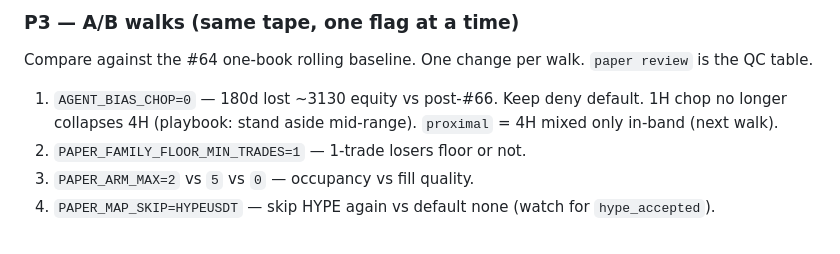
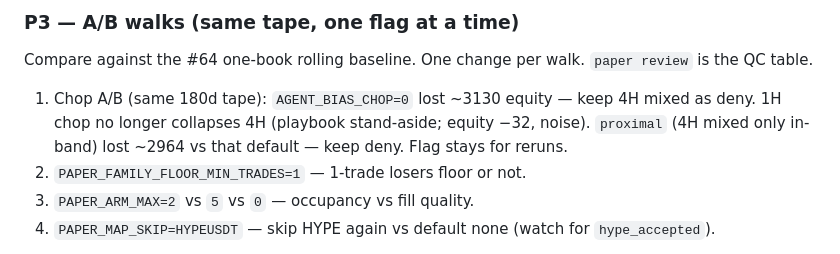
Before and after one commit to thebinhf/Minh-Agent, a Markdown page: docs/ROADMAP.md, the part around the change. GitHub-like rendering.

Commit message:
docs: chop A/B — keep 4H mixed deny; proximal lost on 180d
keep-1H (this default) equity −32 vs post-#66. AGENT_BIAS_CHOP=0 −3130.
proximal −2964 vs keep-1H. Flag stays for reruns. Do not invent CVD.

```diff
--- a/docs/ROADMAP.md
+++ b/docs/ROADMAP.md
@@ -29,7 +29,7 @@ Live-shadow (P4) is a **separate process**. It does not share the paper ledger a
 
 Compare against the #64 one-book rolling baseline. One change per walk. `paper review` is the QC table.
 
-1. `AGENT_BIAS_CHOP=0` — 180d lost ~3130 equity vs post-#66. Keep deny default. 1H chop no longer collapses 4H (playbook: stand aside mid-range). `proximal` = 4H mixed only in-band (next walk).
+1. Chop A/B (same 180d tape): `AGENT_BIAS_CHOP=0` lost ~3130 equity — keep 4H mixed as deny. 1H chop no longer collapses 4H (playbook stand-aside; equity −32, noise). `proximal` (4H mixed only in-band) lost ~2964 vs that default — keep deny. Flag stays for reruns.
 2. `PAPER_FAMILY_FLOOR_MIN_TRADES=1` — 1-trade losers floor or not.
 3. `PAPER_ARM_MAX=2` vs `5` vs `0` — occupancy vs fill quality.
 4. `PAPER_MAP_SKIP=HYPEUSDT` — skip HYPE again vs default none (watch for `hype_accepted`).
```
Also changed, not shown: docs/paper-trading.md (+1 -1 lines).
